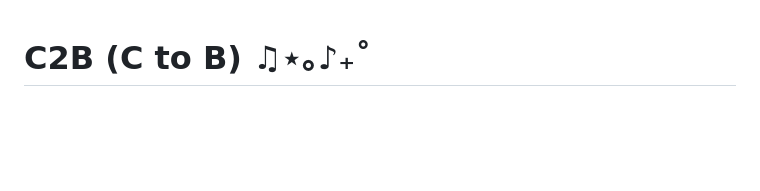
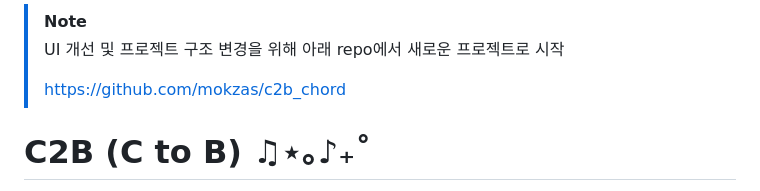
Before and after one commit to JaeikLeeDev/c2b, a Markdown page: README.md, the part around the change. GitHub-like rendering; blank space fills up the shorter version.

Commit message:
Update README.md
본 repo는 마무리하고 새로운 repo로 이동

```diff
--- a/README.md
+++ b/README.md
@@ -1,3 +1,8 @@
+> [!Note]
+> UI 개선 및 프로젝트 구조 변경을 위해 아래 repo에서 새로운 프로젝트로 시작
+>
+> https://github.com/mokzas/c2b_chord
+
 # C2B (C to B) ♫⋆｡♪₊˚
 피아노, 통기타 등의 악기를 위한 코드 연습 앱입니다. 코드를 무작위로 띄워주어 코드 연주 순발력을 키울 수 있습니다. 특히 코드 초견 시험을 준비하는 실용음악 입시생들에게 도움이 될 것입니다. 기본적인 3화음 코드부터 텐션 코드까지 다양한 코드가 준비돼 있습니다. 무작위 코드 진행 연습을 시작하기 전에 연습에 포함시키기 원하는 코드를 직접 선택하시고 원하는 난이도로 연습하세요. 피아노가 없는 환경에서도 간이로 연습할 수 있도록 가상건반 연습모드도 준비했습니다.
 
```
